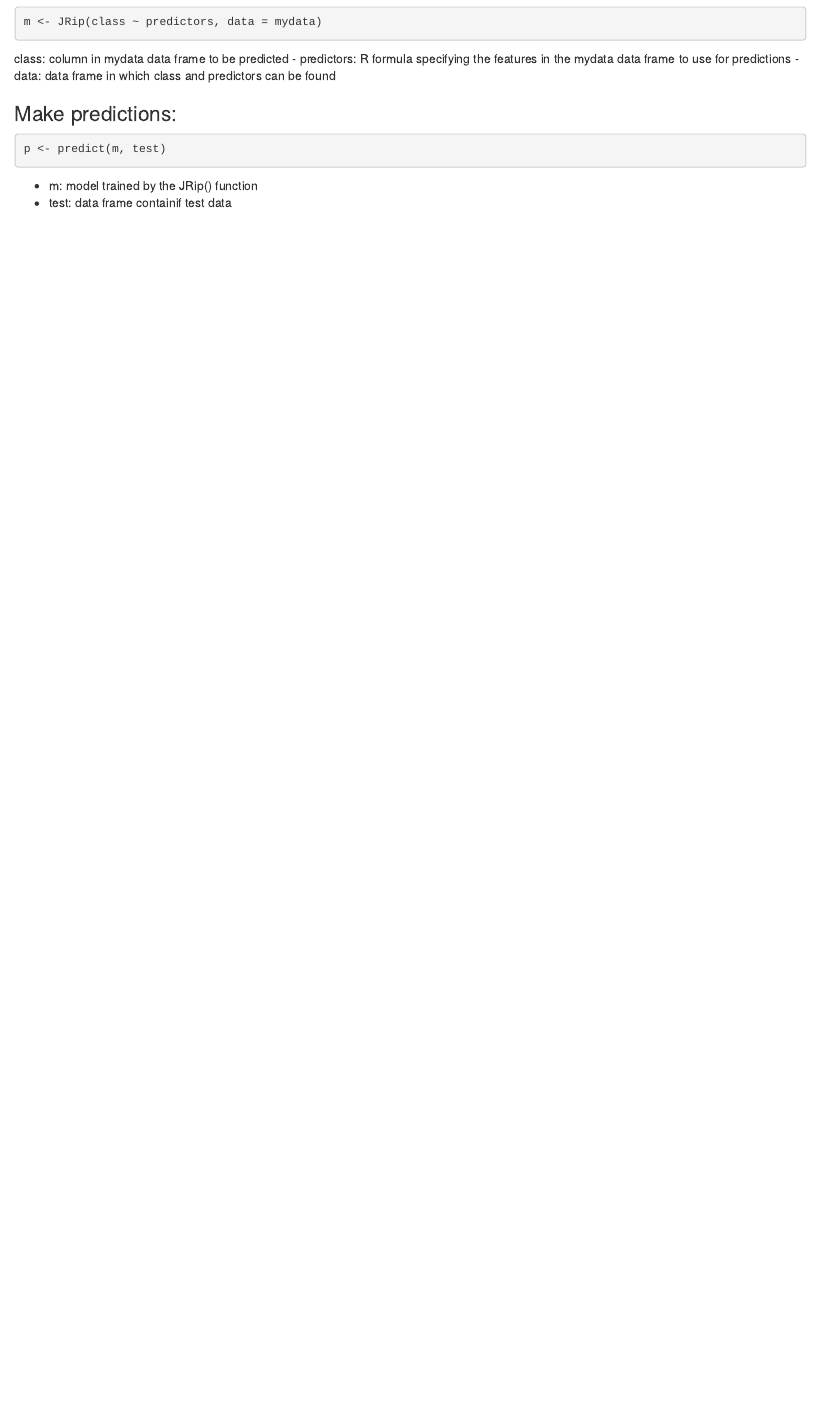
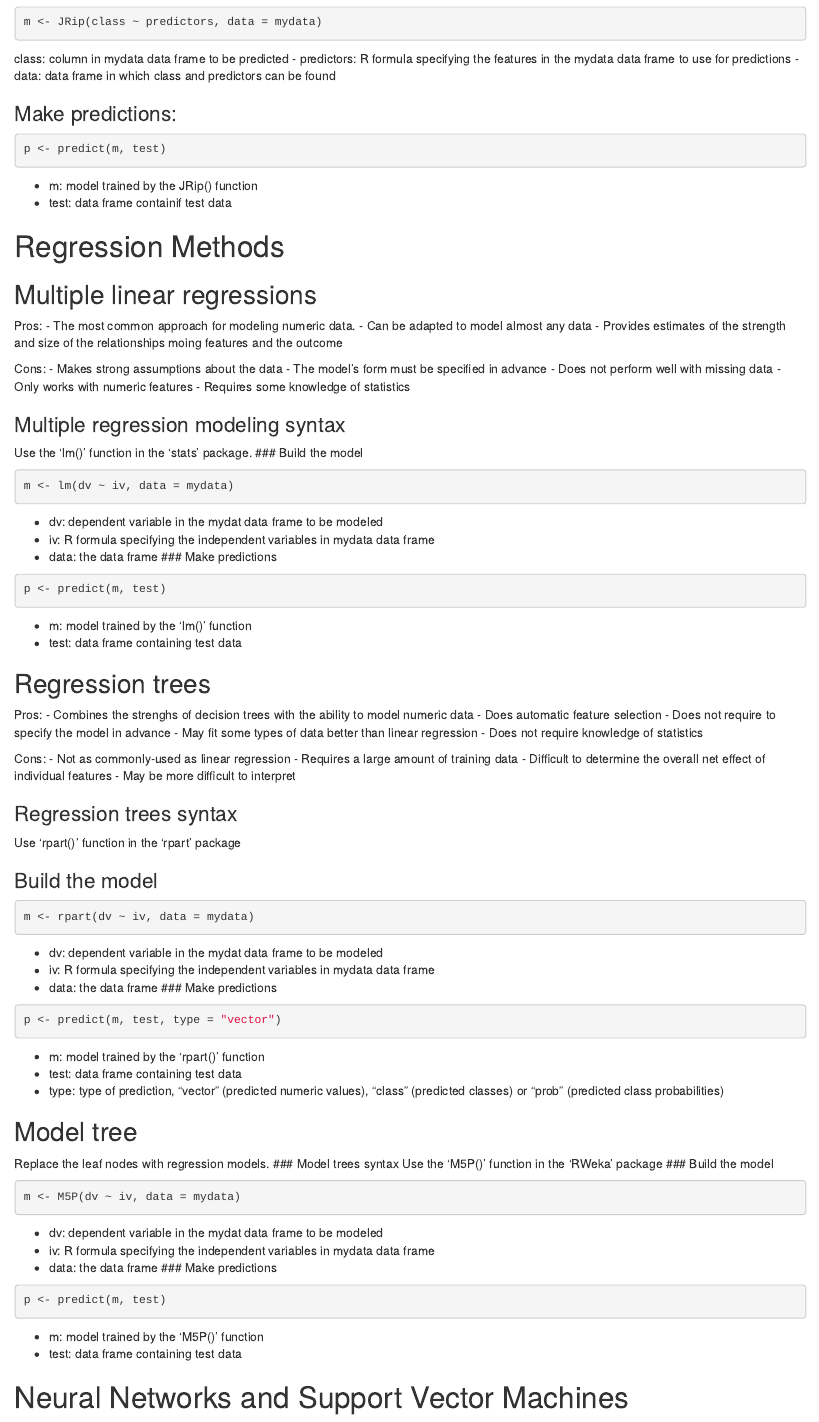
Before and after one commit to lacuesta/MachineLearningR, an R Markdown document (MachineLearningAlgorithms.Rmd): the page in a window 1100 px wide, from 2430 px down. Rendered offline with R 4.5, knitr and Pandoc, with nearby package versions; the code chunks are not run, so their results and figures are left out.

Commit message:
Add More algorigthms

````diff
--- a/MachineLearningAlgorithms.Rmd
+++ b/MachineLearningAlgorithms.Rmd
@@ -158,3 +158,85 @@ p <- predict(m, test)
 ```
 - m: model trained by the JRip() function
 - test: data frame containif test data
+
+# Regression Methods
+## Multiple linear regressions
+Pros:
+- The most common approach for modeling numeric data.
+- Can be adapted to model almost any data
+- Provides estimates of the strength and size of the relationships moing features and the outcome
+
+Cons:
+- Makes strong assumptions about the data
+- The model's form must be specified in advance
+- Does not perform well with missing data
+- Only works with numeric features
+- Requires some knowledge of statistics
+
+### Multiple regression modeling syntax
+Use the 'lm()' function in the 'stats' package.
+### Build the model
+```{r}
+m <- lm(dv ~ iv, data = mydata)
+```
+- dv: dependent variable in the mydat data frame to be modeled
+- iv: R formula specifying the independent variables in mydata data frame
+- data: the data frame
+### Make predictions
+```{r}
+p <- predict(m, test)
+```
+- m: model trained by the 'lm()' function
+- test: data frame containing test data
+
+## Regression trees
+Pros:
+- Combines the strenghs of decision trees with the ability to model numeric data
+- Does automatic feature selection
+- Does not require to specify the model in advance
+- May fit some types of data better than linear regression
+- Does not require knowledge of statistics
+
+Cons:
+- Not as commonly-used as linear regression
+- Requires a large amount of training data
+- Difficult to determine the overall net effect of individual features
+- May be more difficult to interpret
+
+### Regression trees syntax
+Use 'rpart()' function in the 'rpart' package
+
+### Build the model
+```{r}
+m <- rpart(dv ~ iv, data = mydata)
+```
+- dv: dependent variable in the mydat data frame to be modeled
+- iv: R formula specifying the independent variables in mydata data frame
+- data: the data frame
+### Make predictions
+```{r}
+p <- predict(m, test, type = "vector")
+```
+- m: model trained by the 'rpart()' function
+- test: data frame containing test data
+- type: type of prediction, "vector" (predicted numeric values), "class" (predicted classes) or "prob" (predicted class probabilities)
+
+## Model tree
+Replace the leaf nodes with regression models.
+### Model trees syntax
+Use the 'M5P()' function in the 'RWeka' package
+### Build the model
+```{r}
+m <- M5P(dv ~ iv, data = mydata)
+```
+- dv: dependent variable in the mydat data frame to be modeled
+- iv: R formula specifying the independent variables in mydata data frame
+- data: the data frame
+### Make predictions
+```{r}
+p <- predict(m, test)
+```
+- m: model trained by the 'M5P()' function
+- test: data frame containing test data
+
+# Neural Networks and Support Vector Machines
````
